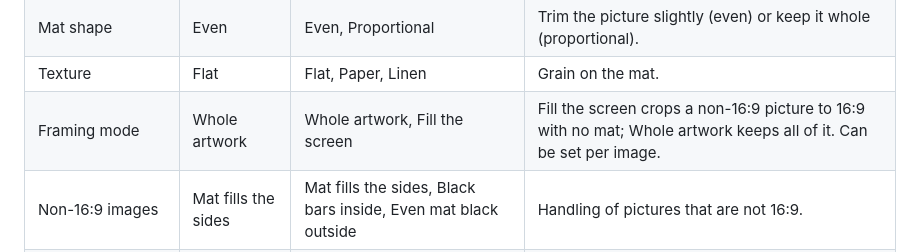
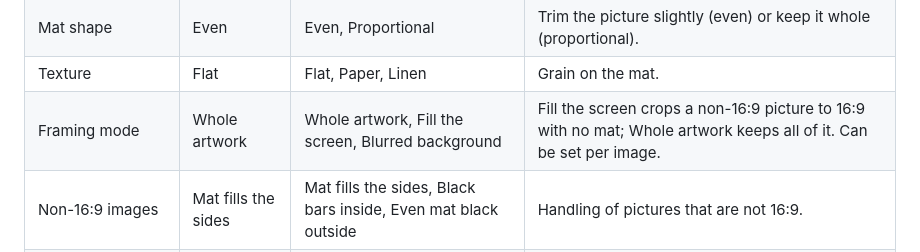
Before and after one commit to bardlaabs/frame-tv-curator, a Markdown page: docs/Settings-Reference.md, the part around the change. Drawn GitHub-style.

```diff
--- a/docs/Settings-Reference.md
+++ b/docs/Settings-Reference.md
@@ -97,7 +97,7 @@ See [Display defaults](Display-Defaults) for the full table with pictures. In sh
 | Width (% of height) | 6 | 4-12 | Mat thickness. |
 | Mat shape | Even | Even, Proportional | Trim the picture slightly (even) or keep it whole (proportional). |
 | Texture | Flat | Flat, Paper, Linen | Grain on the mat. |
-| Framing mode | Whole artwork | Whole artwork, Fill the screen | Fill the screen crops a non-16:9 picture to 16:9 with no mat; Whole artwork keeps all of it. Can be set per image. |
+| Framing mode | Whole artwork | Whole artwork, Fill the screen, Blurred background | Fill the screen crops a non-16:9 picture to 16:9 with no mat; Whole artwork keeps all of it. Can be set per image. |
 | Non-16:9 images | Mat fills the sides | Mat fills the sides, Black bars inside, Even mat black outside | Handling of pictures that are not 16:9. |
 | Use an inner liner | Off | Off, or On for a framed look | Thin second mat around the picture. |
 | Liner color | `#2b2b2b` | any color | Liner color. |
```
Also changed, not shown: docs/Display-and-Look.md (+3 -0 lines), frame_tv_curator/CHANGELOG.md (+4 -0 lines), docs/images/framing-blur.jpg (added), 4 other files.
